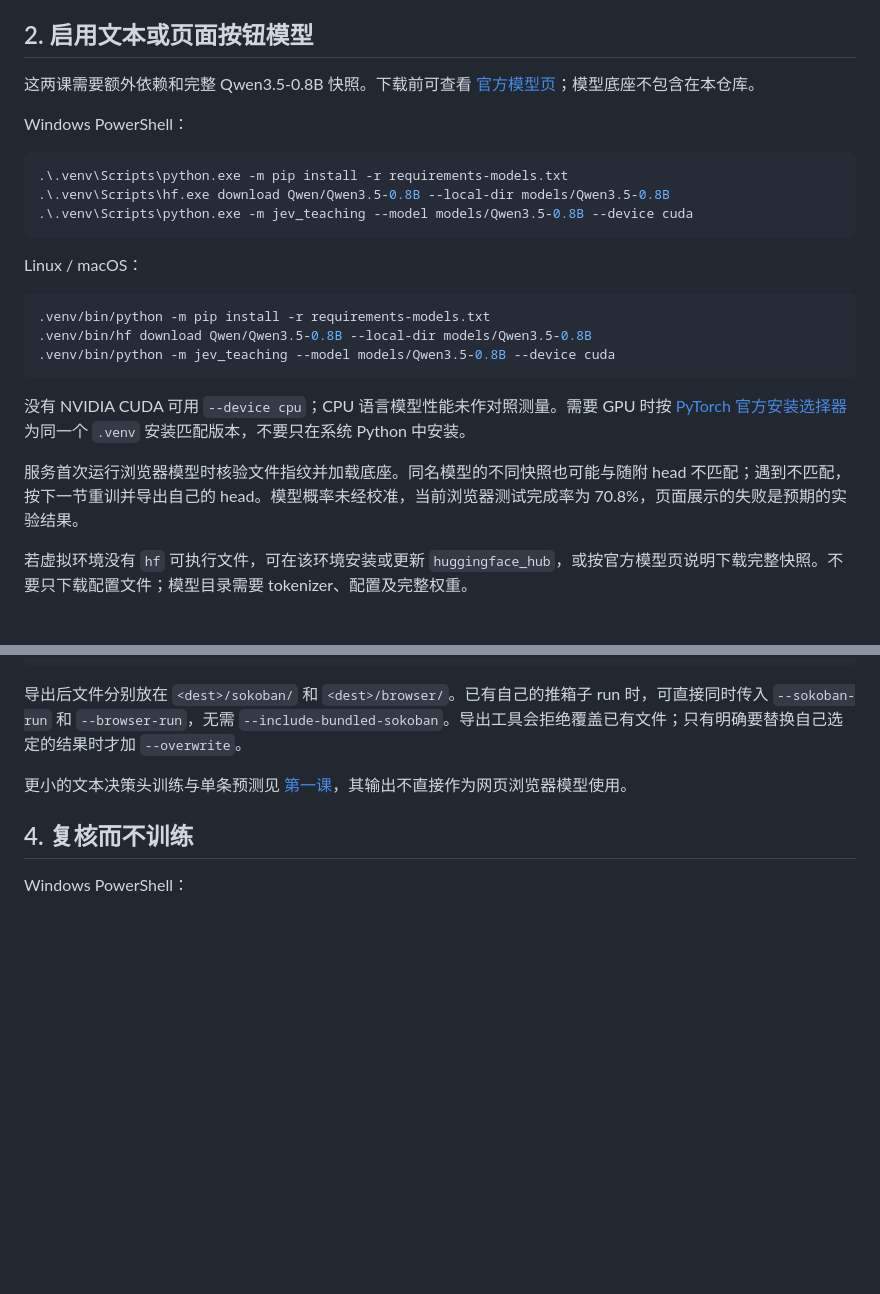
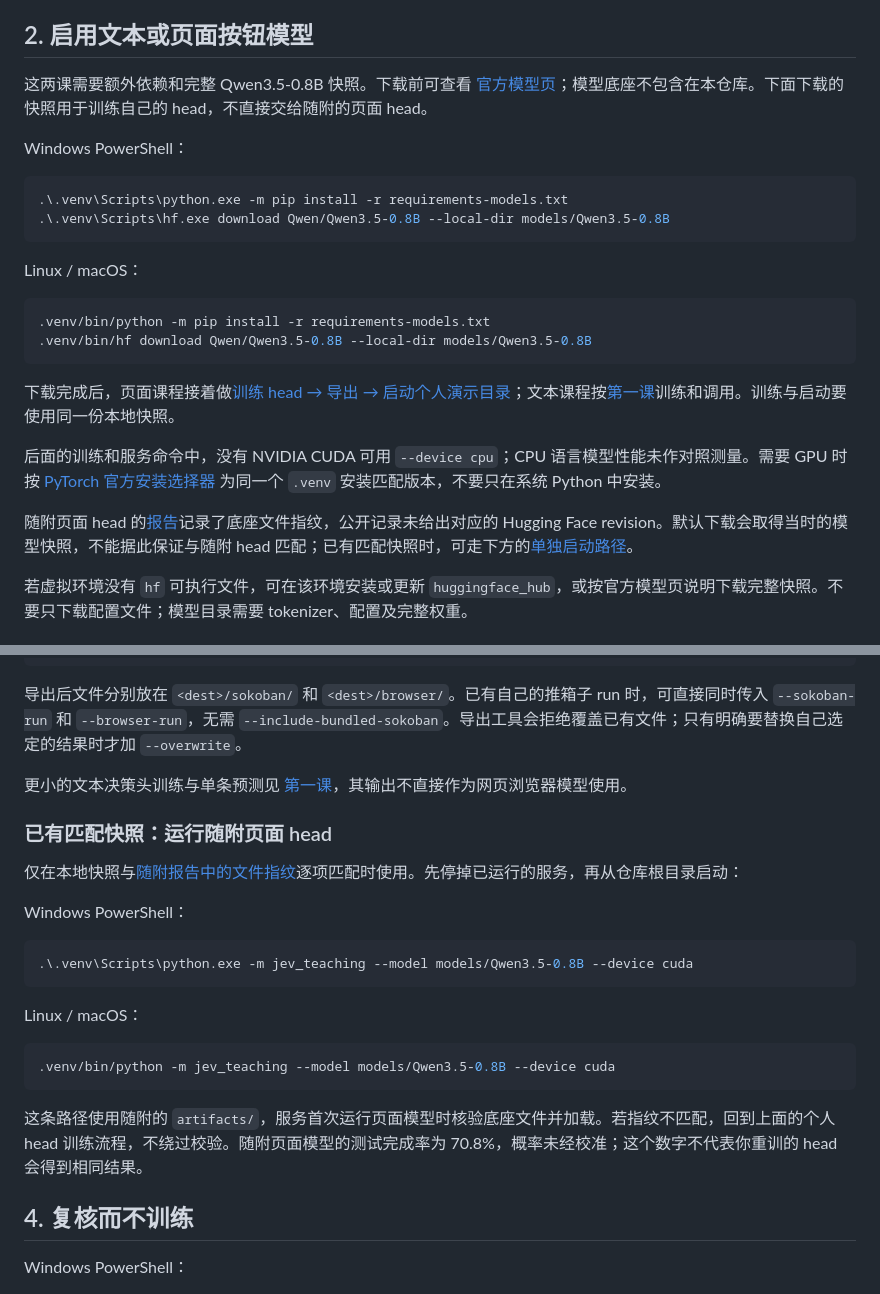
Before and after one commit to adenzhou1350/jev-decision-teaching, a Markdown page: docs/getting-started.md, 2 parts joined by grey strips. Rendered like a GitHub page; blank space fills up the shorter version.

````diff
--- a/docs/getting-started.md
+++ b/docs/getting-started.md
@@ -33,14 +33,13 @@ python3 -m venv .venv
 
 ## 2. 启用文本或页面按钮模型
 
-这两课需要额外依赖和完整 Qwen3.5-0.8B 快照。下载前可查看 [官方模型页](https://huggingface.co/Qwen/Qwen3.5-0.8B)；模型底座不包含在本仓库。
+这两课需要额外依赖和完整 Qwen3.5-0.8B 快照。下载前可查看 [官方模型页](https://huggingface.co/Qwen/Qwen3.5-0.8B)；模型底座不包含在本仓库。下面下载的快照用于训练自己的 head，不直接交给随附的页面 head。
 
 Windows PowerShell：
 
 ```powershell
 .\.venv\Scripts\python.exe -m pip install -r requirements-models.txt
 .\.venv\Scripts\hf.exe download Qwen/Qwen3.5-0.8B --local-dir models/Qwen3.5-0.8B
-.\.venv\Scripts\python.exe -m jev_teaching --model models/Qwen3.5-0.8B --device cuda
 ```
 
 Linux / macOS：
@@ -48,12 +47,13 @@ Linux / macOS：
 ```bash
 .venv/bin/python -m pip install -r requirements-models.txt
 .venv/bin/hf download Qwen/Qwen3.5-0.8B --local-dir models/Qwen3.5-0.8B
-.venv/bin/python -m jev_teaching --model models/Qwen3.5-0.8B --device cuda
 ```
 
-没有 NVIDIA CUDA 可用 `--device cpu`；CPU 语言模型性能未作对照测量。需要 GPU 时按 [PyTorch 官方安装选择器](https://pytorch.org/get-started/locally/) 为同一个 `.venv` 安装匹配版本，不要只在系统 Python 中安装。
+下载完成后，页面课程接着做[训练 head → 导出 → 启动个人演示目录](#页面按钮给自己的快照训练-head)；文本课程按[第一课](lessons/01-text.md)训练和调用。训练与启动要使用同一份本地快照。
 
-服务首次运行浏览器模型时核验文件指纹并加载底座。同名模型的不同快照也可能与随附 head 不匹配；遇到不匹配，按下一节重训并导出自己的 head。模型概率未经校准，当前浏览器测试完成率为 70.8%，页面展示的失败是预期的实验结果。
+后面的训练和服务命令中，没有 NVIDIA CUDA 可用 `--device cpu`；CPU 语言模型性能未作对照测量。需要 GPU 时按 [PyTorch 官方安装选择器](https://pytorch.org/get-started/locally/) 为同一个 `.venv` 安装匹配版本，不要只在系统 Python 中安装。
+
+随附页面 head 的[报告](../artifacts/browser/browser-results.json)记录了底座文件指纹，公开记录未给出对应的 Hugging Face revision。默认下载会取得当时的模型快照，不能据此保证与随附 head 匹配；已有匹配快照时，可走下方的[单独启动路径](#已有匹配快照运行随附页面-head)。
 
 若虚拟环境没有 `hf` 可执行文件，可在该环境安装或更新 `huggingface_hub`，或按官方模型页说明下载完整快照。不要只下载配置文件；模型目录需要 tokenizer、配置及完整权重。
 
@@ -107,6 +107,24 @@ Linux / macOS：
 
 更小的文本决策头训练与单条预测见 [第一课](lessons/01-text.md)，其输出不直接作为网页浏览器模型使用。
 
+### 已有匹配快照：运行随附页面 head
+
+仅在本地快照与[随附报告中的文件指纹](../artifacts/browser/browser-results.json)逐项匹配时使用。先停掉已运行的服务，再从仓库根目录启动：
+
+Windows PowerShell：
+
+```powershell
+.\.venv\Scripts\python.exe -m jev_teaching --model models/Qwen3.5-0.8B --device cuda
+```
+
+Linux / macOS：
+
+```bash
+.venv/bin/python -m jev_teaching --model models/Qwen3.5-0.8B --device cuda
+```
+
+这条路径使用随附的 `artifacts/`，服务首次运行页面模型时核验底座文件并加载。若指纹不匹配，回到上面的个人 head 训练流程，不绕过校验。随附页面模型的测试完成率为 70.8%，概率未经校准；这个数字不代表你重训的 head 会得到相同结果。
+
 ## 4. 复核而不训练
 
 Windows PowerShell：
````
Also changed, not shown: README.md (+3 -1 lines).
